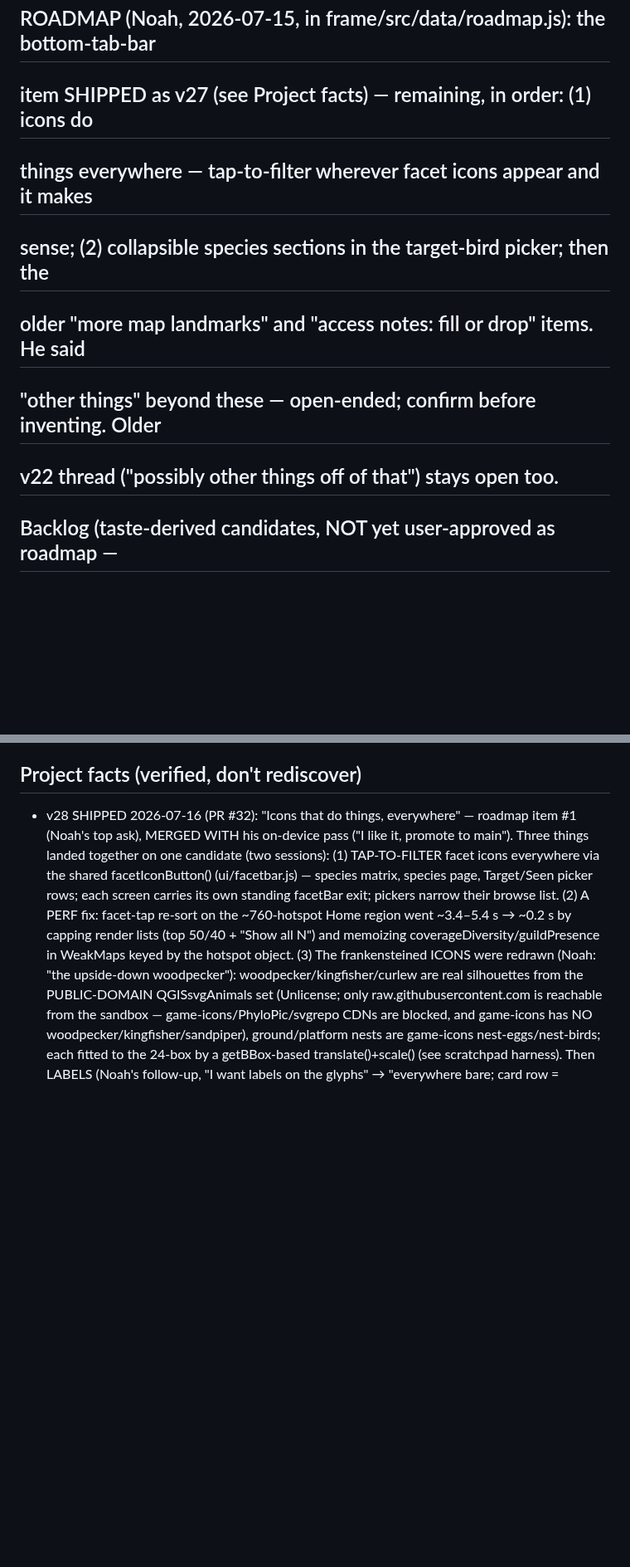
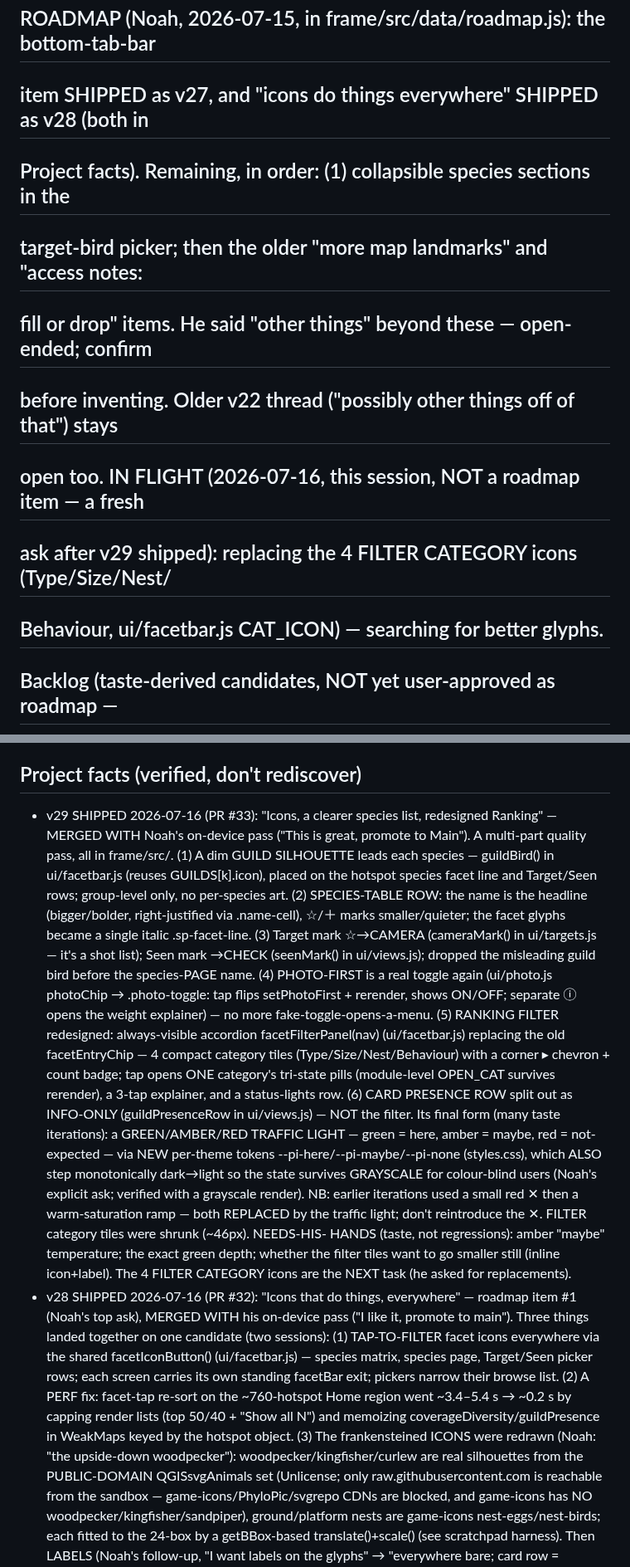
Before and after one commit to njefferson/Bird-location-scouting, a Markdown page: CLAUDE.md, 2 parts joined by grey strips. Shown at 83% size. Drawn GitHub-style; blank space fills up the shorter version.

Commit message:
Record v29 shipped + prune roadmap (standing practice)
v29 merged to main (PR #33, squash 8688ab9) with Noah's on-device go. Recorded
the release in Project facts (traffic-light presence + colour-blind value ramp,
photo-first real toggle, accordion filter, species-list headline, guild bird,
camera/check marks) and marked the "icons do things everywhere" roadmap item
shipped as v28. Flagged the in-flight filter-category-icon replacement work.

Co-Authored-By: Claude Opus 4.8 <noreply@anthropic.com>
Claude-Session: https://claude.ai/code/session_01ShASfX6Jz32ksQwbD4BAaA

```diff
--- a/CLAUDE.md
+++ b/CLAUDE.md
@@ -89,12 +89,14 @@ PROVEN login-gated (probe, 2026-07-05); don't re-litigate it.
 ## point, badge hue nudges, two-finger pan feel) are UNCHECKED taste follow-up,
 ## not regressions.
 ## ROADMAP (Noah, 2026-07-15, in frame/src/data/roadmap.js): the bottom-tab-bar
-## item SHIPPED as v27 (see Project facts) — remaining, in order: (1) icons do
-## things everywhere — tap-to-filter wherever facet icons appear and it makes
-## sense; (2) collapsible species sections in the target-bird picker; then the
-## older "more map landmarks" and "access notes: fill or drop" items. He said
-## "other things" beyond these — open-ended; confirm before inventing. Older
-## v22 thread ("possibly other things off of that") stays open too.
+## item SHIPPED as v27, and "icons do things everywhere" SHIPPED as v28 (both in
+## Project facts). Remaining, in order: (1) collapsible species sections in the
+## target-bird picker; then the older "more map landmarks" and "access notes:
+## fill or drop" items. He said "other things" beyond these — open-ended; confirm
+## before inventing. Older v22 thread ("possibly other things off of that") stays
+## open too. IN FLIGHT (2026-07-16, this session, NOT a roadmap item — a fresh
+## ask after v29 shipped): replacing the 4 FILTER CATEGORY icons (Type/Size/Nest/
+## Behaviour, ui/facetbar.js CAT_ICON) — searching for better glyphs.
 
 ## Backlog (taste-derived candidates, NOT yet user-approved as roadmap —
 ## confirm before building; don't add to frame/src/data/roadmap.js until then)
@@ -108,6 +110,34 @@ PROVEN login-gated (probe, 2026-07-05); don't re-litigate it.
   regions and broken import links.
 
 ## Project facts (verified, don't rediscover)
+- v29 SHIPPED 2026-07-16 (PR #33): "Icons, a clearer species list, redesigned
+  Ranking" — MERGED WITH Noah's on-device pass ("This is great, promote to Main").
+  A multi-part quality pass, all in frame/src/. (1) A dim GUILD SILHOUETTE leads
+  each species — guildBird() in ui/facetbar.js (reuses GUILDS[k].icon), placed on
+  the hotspot species facet line and Target/Seen rows; group-level only, no
+  per-species art. (2) SPECIES-TABLE ROW: the name is the headline (bigger/bolder,
+  right-justified via .name-cell), ☆/＋ marks smaller/quieter; the facet glyphs
+  became a single italic .sp-facet-line. (3) Target mark ☆→CAMERA (cameraMark() in
+  ui/targets.js — it's a shot list); Seen mark →CHECK (seenMark() in ui/views.js);
+  dropped the misleading guild bird before the species-PAGE name. (4) PHOTO-FIRST
+  is a real toggle again (ui/photo.js photoChip → .photo-toggle: tap flips
+  setPhotoFirst + rerender, shows ON/OFF; separate ⓘ opens the weight explainer) —
+  no more fake-toggle-opens-a-menu. (5) RANKING FILTER redesigned: always-visible
+  accordion facetFilterPanel(nav) (ui/facetbar.js) replacing the old facetEntryChip
+  — 4 compact category tiles (Type/Size/Nest/Behaviour) with a corner ▸ chevron +
+  count badge; tap opens ONE category's tri-state pills (module-level OPEN_CAT
+  survives rerender), a 3-tap explainer, and a status-lights row. (6) CARD PRESENCE
+  ROW split out as INFO-ONLY (guildPresenceRow in ui/views.js) — NOT the filter.
+  Its final form (many taste iterations): a GREEN/AMBER/RED TRAFFIC LIGHT — green
+  = here, amber = maybe, red = not-expected — via NEW per-theme tokens
+  --pi-here/--pi-maybe/--pi-none (styles.css), which ALSO step monotonically
+  dark→light so the state survives GRAYSCALE for colour-blind users (Noah's
+  explicit ask; verified with a grayscale render). NB: earlier iterations used a
+  small red ✕ then a warm-saturation ramp — both REPLACED by the traffic light;
+  don't reintroduce the ✕. FILTER category tiles were shrunk (~46px). NEEDS-HIS-
+  HANDS (taste, not regressions): amber "maybe" temperature; the exact green depth;
+  whether the filter tiles want to go smaller still (inline icon+label). The 4
+  FILTER CATEGORY icons are the NEXT task (he asked for replacements).
 - v28 SHIPPED 2026-07-16 (PR #32): "Icons that do things, everywhere" — roadmap
   item #1 (Noah's top ask), MERGED WITH his on-device pass ("I like it, promote
   to main"). Three things landed together on one candidate (two sessions):
```
